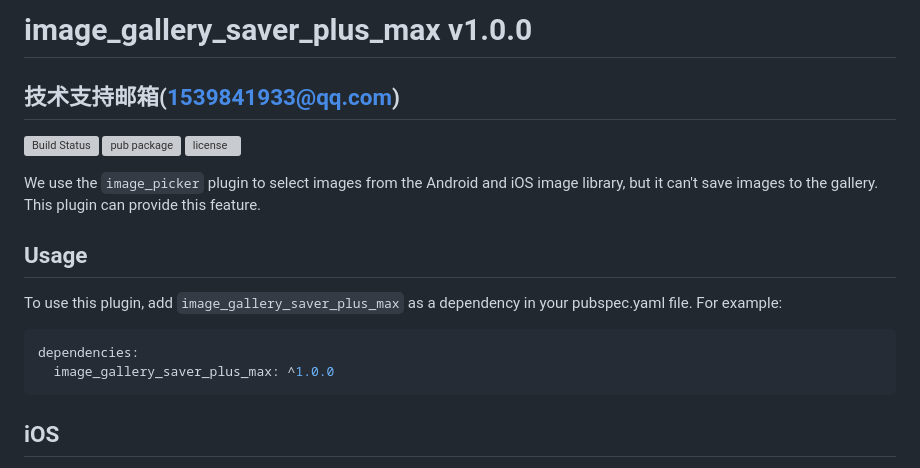
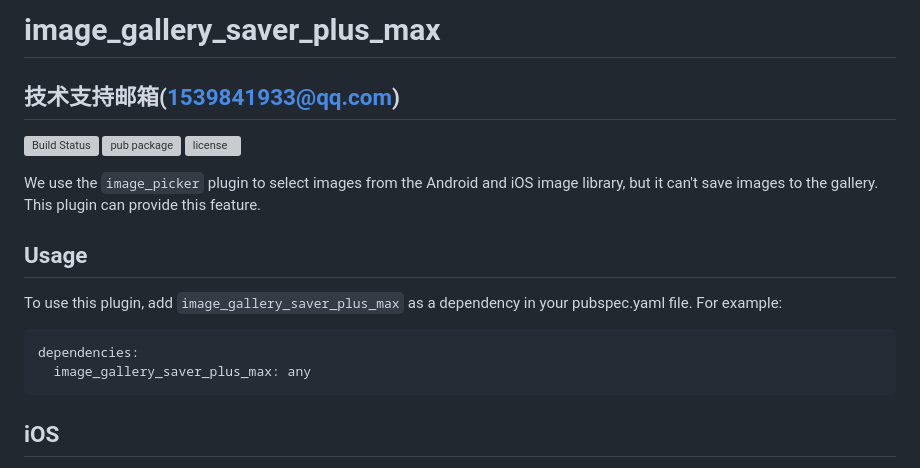
Before and after one commit to HanQiGod/image_gallery_saver_plus_max, a Markdown page: README.md, the part around the change. Drawn GitHub-style; grey boxes are pictures that could not be loaded.

Commit message:
docs(readme): 更新插件版本信息和依赖配置
- 移除版本号后缀 v1.0.0，简化为插件名称
- 将依赖版本从固定版本号改为 any 标签
- 更新 pubspec.yaml 示例中的版本配置方式

````diff
--- a/README.md
+++ b/README.md
@@ -1,4 +1,4 @@
-# image_gallery_saver_plus_max v1.0.0
+# image_gallery_saver_plus_max
 
 ## 技术支持邮箱(1539841933@qq.com)
 
@@ -13,7 +13,7 @@ We use the `image_picker` plugin to select images from the Android and iOS image
 To use this plugin, add `image_gallery_saver_plus_max` as a dependency in your pubspec.yaml file. For example:
 ```yaml
 dependencies:
-  image_gallery_saver_plus_max: ^1.0.0
+  image_gallery_saver_plus_max: any
 ```
 
 ## iOS
````
